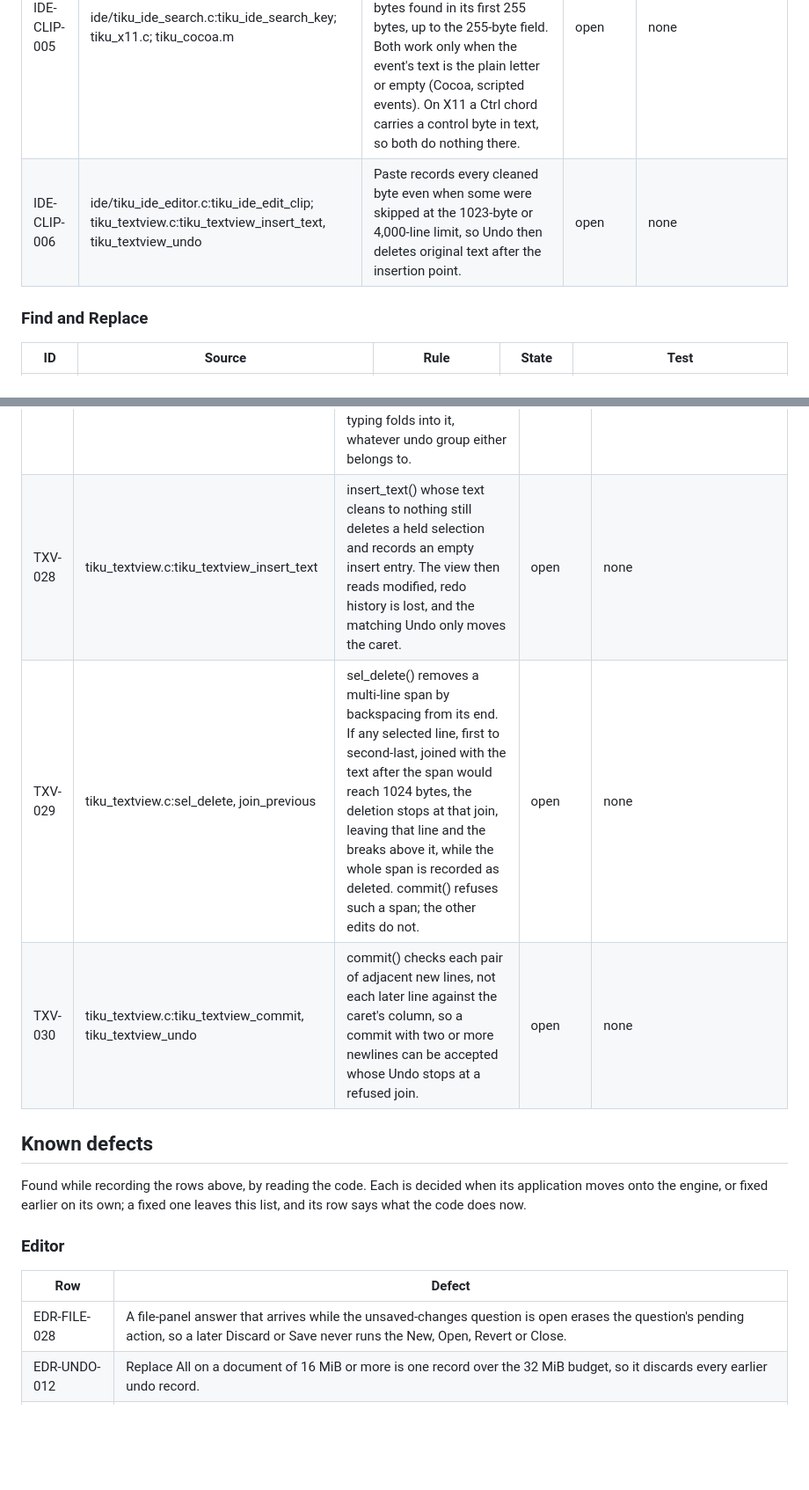
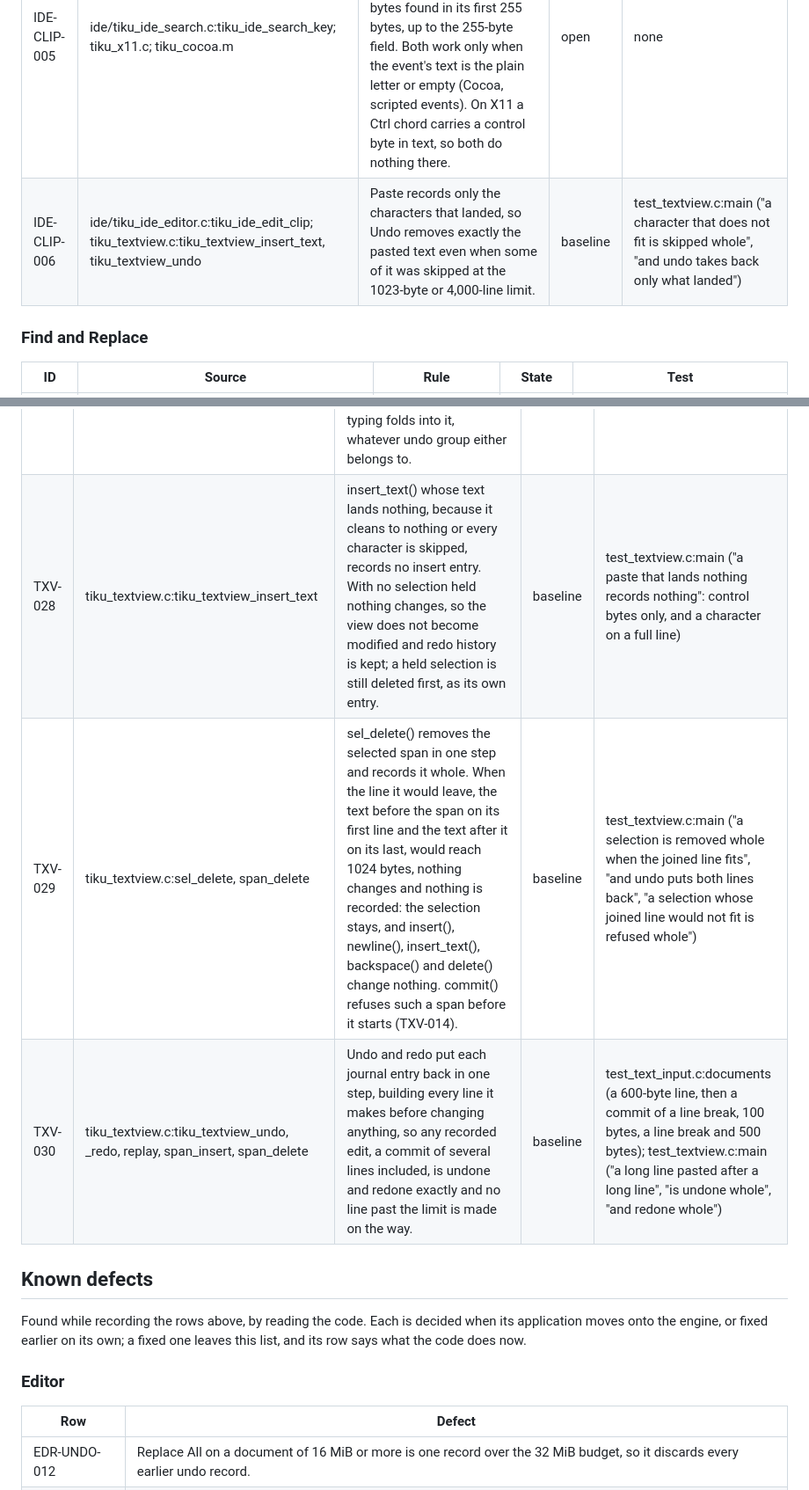
Before and after one commit to tikuos/TikuDesktop, a Markdown page: docs/contracts/editor.md, 2 parts joined by grey strips. Shown at 88% size. GitHub-like rendering; blank space fills up the shorter version.

```diff
--- a/docs/contracts/editor.md
+++ b/docs/contracts/editor.md
@@ -378,6 +379,6 @@ next section.
 | IDE-CLIP-004 | ide/tiku_ide_editor.c:tiku_ide_edit_clip; tiku_clipboard.h:TIKU_CLIPBOARD_LIMIT | Cut and Copy show `The selection is more than the clipboard holds.` and change nothing when the copy buffer cannot be allocated. The 16 MiB check cannot trigger, because a page holds at most about 4 MB (4,000 × 1,023 bytes plus line breaks). | baseline | none |
 | IDE-CLIP-005 | ide/tiku_ide_search.c:tiku_ide_search_key; tiku_x11.c; tiku_cocoa.m | In the find bar, Cmd+C, Cmd+X and Cmd+Z do nothing. Cmd+A selects the field, and Cmd+V types the clipboard's printable ASCII bytes found in its first 255 bytes, up to the 255-byte field. Both work only when the event's text is the plain letter or empty (Cocoa, scripted events). On X11 a Ctrl chord carries a control byte in text, so both do nothing there. | open | none |
-| IDE-CLIP-006 | ide/tiku_ide_editor.c:tiku_ide_edit_clip; tiku_textview.c:tiku_textview_insert_text, tiku_textview_undo | Paste records every cleaned byte even when some were skipped at the 1023-byte or 4,000-line limit, so Undo then deletes original text after the insertion point. | open | none |
+| IDE-CLIP-006 | ide/tiku_ide_editor.c:tiku_ide_edit_clip; tiku_textview.c:tiku_textview_insert_text, tiku_textview_undo | Paste records only the characters that landed, so Undo removes exactly the pasted text even when some of it was skipped at the 1023-byte or 4,000-line limit. | baseline | test_textview.c:main ("a character that does not fit is skipped whole", "and undo takes back only what landed") |
 
 ### Find and Replace
 
@@ -568,9 +569,9 @@ rules hold for every user of the kit.
 | TXV-025 | tiku_textview.c:caret_clamp, sel_delete, _backspace, _delete, _insert, _newline, _commit | backspace() and delete() first clamp a stale caret into the text, sel_delete() clamps the selection's end line and both columns, and commit() refuses stale ends. insert(), newline() and insert_text() do not clamp the caret. | baseline | test_textview.c:main ("a stale selection past a shortened line does not run off it", Backspace only) |
 | TXV-026 | tiku_textview.c:sel_delete | An edit that finds the anchor equal to the caret drops the anchor, so the text the edit inserts never becomes a selection for the next edit to replace. | baseline | test_textview.c:main |
 | TXV-027 | tiku_textview.c:record | A one-byte insert_text() or commit() folds into an adjacent open typing run exactly as a typed character does, and later typing folds into it, whatever undo group either belongs to. | baseline | none |
-| TXV-028 | tiku_textview.c:tiku_textview_insert_text | insert_text() whose text cleans to nothing still deletes a held selection and records an empty insert entry. The view then reads modified, redo history is lost, and the matching Undo only moves the caret. | open | none |
-| TXV-029 | tiku_textview.c:sel_delete, join_previous | sel_delete() removes a multi-line span by backspacing from its end. If any selected line, first to second-last, joined with the text after the span would reach 1024 bytes, the deletion stops at that join, leaving that line and the breaks above it, while the whole span is recorded as deleted. commit() refuses such a span; the other edits do not. | open | none |
-| TXV-030 | tiku_textview.c:tiku_textview_commit, tiku_textview_undo | commit() checks each pair of adjacent new lines, not each later line against the caret's column, so a commit with two or more newlines can be accepted whose Undo stops at a refused join. | open | none |
+| TXV-028 | tiku_textview.c:tiku_textview_insert_text | insert_text() whose text lands nothing, because it cleans to nothing or every character is skipped, records no insert entry. With no selection held nothing changes, so the view does not become modified and redo history is kept; a held selection is still deleted first, as its own entry. | baseline | test_textview.c:main ("a paste that lands nothing records nothing": control bytes only, and a character on a full line) |
+| TXV-029 | tiku_textview.c:sel_delete, span_delete | sel_delete() removes the selected span in one step and records it whole. When the line it would leave, the text before the span on its first line and the text after it on its last, would reach 1024 bytes, nothing changes and nothing is recorded: the selection stays, and insert(), newline(), insert_text(), backspace() and delete() change nothing. commit() refuses such a span before it starts (TXV-014). | baseline | test_textview.c:main ("a selection is removed whole when the joined line fits", "and undo puts both lines back", "a selection whose joined line would not fit is refused whole") |
+| TXV-030 | tiku_textview.c:tiku_textview_undo, _redo, replay, span_insert, span_delete | Undo and redo put each journal entry back in one step, building every line it makes before changing anything, so any recorded edit, a commit of several lines included, is undone and redone exactly and no line past the limit is made on the way. | baseline | test_text_input.c:documents (a 600-byte line, then a commit of a line break, 100 bytes, a line break and 500 bytes); test_textview.c:main ("a long line pasted after a long line", "is undone whole", "and redone whole") |
 
 ## Known defects
 
@@ -582,7 +583,6 @@ fixed one leaves this list, and its row says what the code does now.
 
 | Row | Defect |
 | --- | --- |
-| EDR-FILE-028 | A file-panel answer that arrives while the unsaved-changes question is open erases the question's pending action, so a later Discard or Save never runs the New, Open, Revert or Close. |
 | EDR-UNDO-012 | Replace All on a document of 16 MiB or more is one record over the 32 MiB budget, so it discards every earlier undo record. |
 | EDR-FIND-018 | Redo in a Find field does nothing from the menu or Cmd+Y, although the menu item is enabled and the help page lists Ctrl+Y as Redo. |
 | EDR-CLIP-008 | Cmd+C in a Find or Go to Line field with nothing selected empties the desk clipboard. |
```
Also changed, not shown: other parts of docs/contracts/editor.md (+20 -26 lines).
